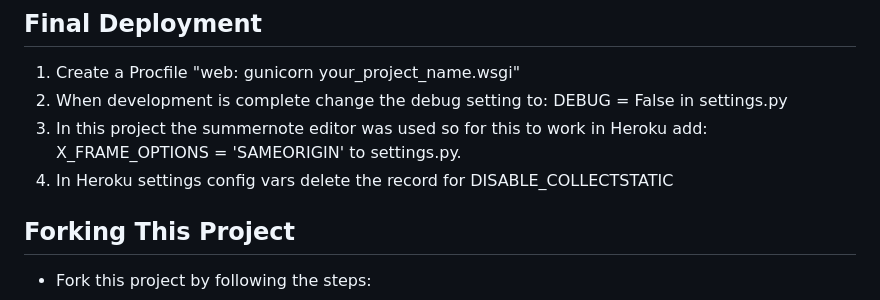
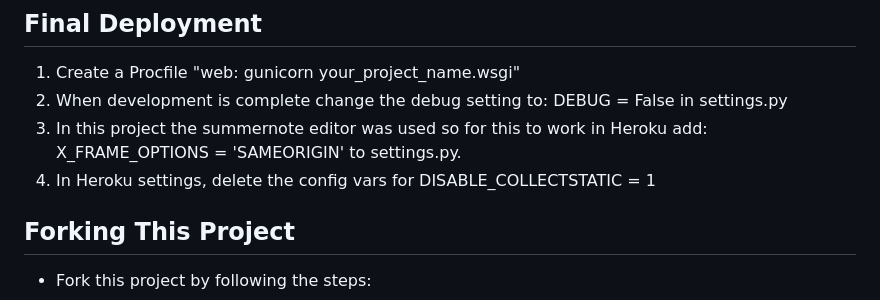
Before and after one commit to JureSeselj/tasty_blog, a Markdown page: README.md, the part around the change printed below. GitHub-like rendering.

Commit message:
Change the paragraph content for the Final Deployment/Heroku settings

```diff
--- a/README.md
+++ b/README.md
@@ -597,7 +597,7 @@ Testing results [here](TESTING.md)
 1. Create a Procfile "web: gunicorn your_project_name.wsgi"
 2. When development is complete change the debug setting to: DEBUG = False in settings.py
 3. In this project the summernote editor was used so for this to work in Heroku add: X_FRAME_OPTIONS = 'SAMEORIGIN' to settings.py.
-4. In Heroku settings config vars delete the record for DISABLE_COLLECTSTATIC
+4. In Heroku settings, delete the config vars for DISABLE_COLLECTSTATIC = 1
 
 ## Forking This Project
 
```
Also changed, not shown: other parts of README.md (+1 -1 lines).
